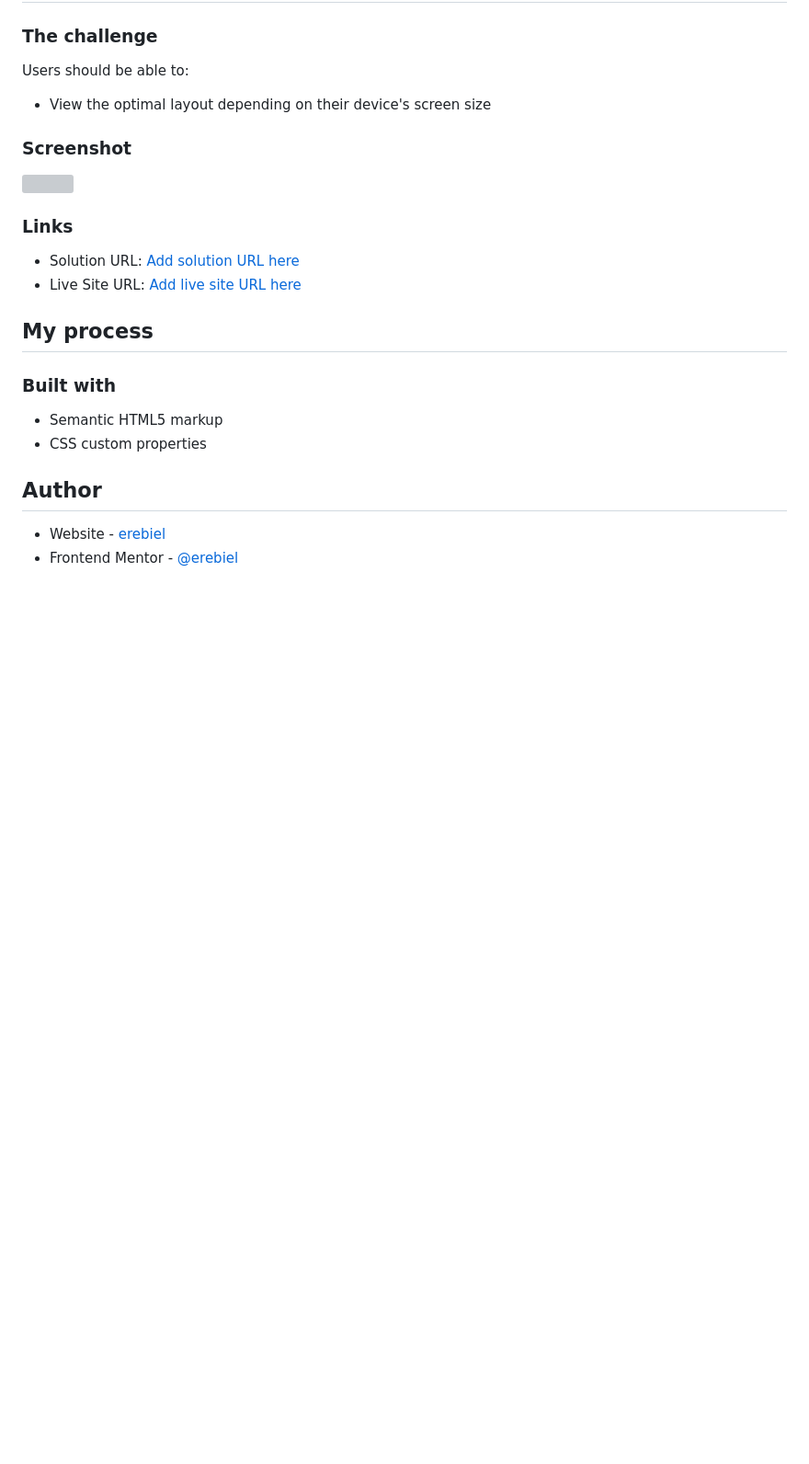
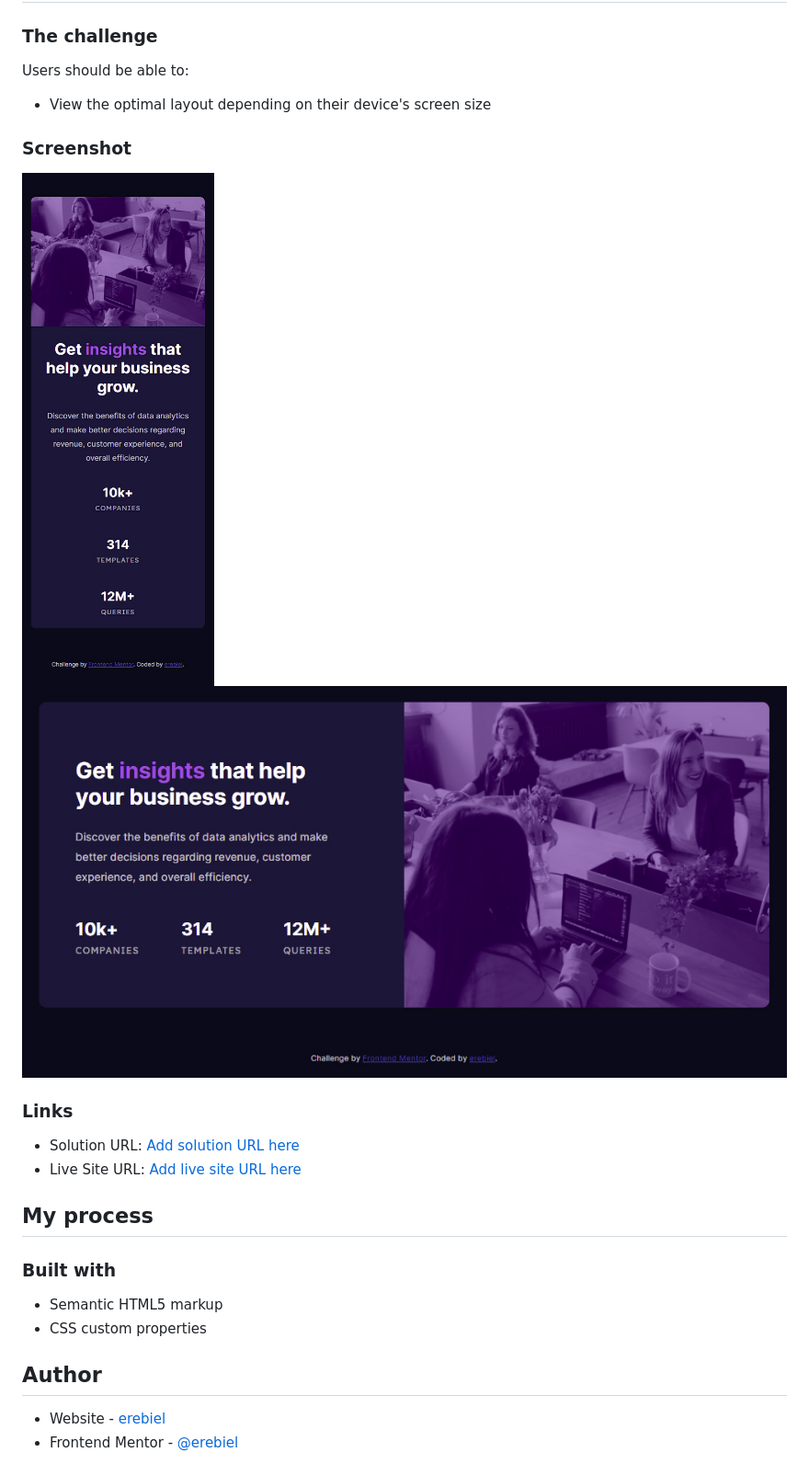
Before and after one commit to erebiel/stat-preview-card, a Markdown page: README.md, the part around the change. Shown: that part at 92% size. GitHub-like rendering; pictures changed too: screenshots/desktop.jpg (added), screenshots/mobile.jpg (added); blank space fills up the shorter version; grey boxes are pictures that could not be loaded.

```diff
--- a/README.md
+++ b/README.md
@@ -23,7 +23,8 @@ Users should be able to:
 
 ### Screenshot
 
-![](./screenshot.jpg)
+![](screenshots/mobile.jpg)
+![](screenshots/desktop.jpg)
 
 ### Links
 
```
Also changed, not shown: style-guide.md (deleted, +0 -36 lines), design/desktop-design.jpg (deleted), design/desktop-preview.jpg (deleted), design/mobile-design.jpg (deleted).
